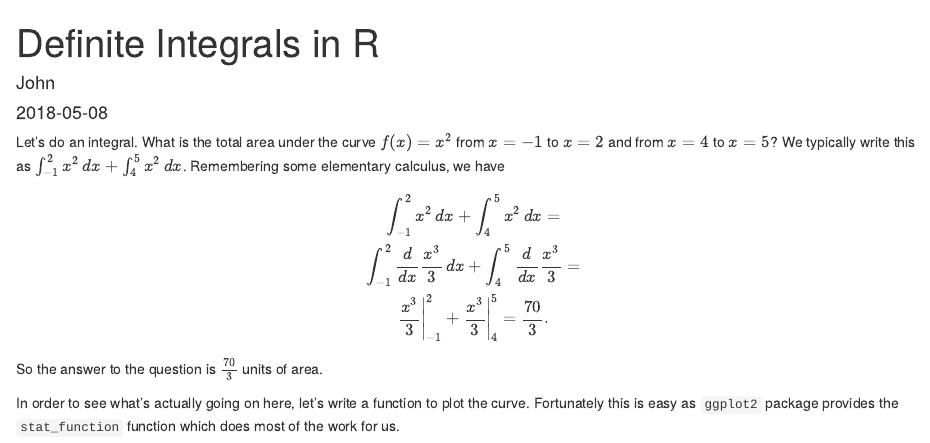
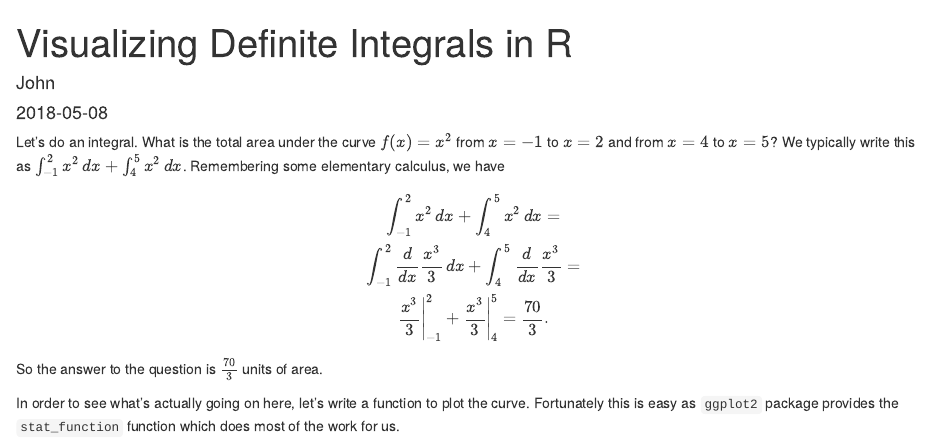
Before and after one commit to lashlee/blog_source, an R Markdown document (content/post/2018-05-08-definite-integrals.Rmd): the page in a window 1100 px wide, from its top. Rendered offline with R 4.5, knitr and Pandoc, with nearby package versions; some code elsewhere in the file could not run offline.

Commit message:
Changing the title of the definite integrals post to indicate it is for visualization

```diff
--- a/content/post/2018-05-08-definite-integrals.Rmd
+++ b/content/post/2018-05-08-definite-integrals.Rmd
@@ -1,5 +1,5 @@
 ---
-title: Definite Integrals in R
+title: Visualizing Definite Integrals in R
 author: John
 date: '2018-05-08'
 tags:
```
Also changed, not shown: content/post/2018-05-08-definite-integrals.html, content/post/2018-05-15-how-many-questions-do-you-need-on-your-exam.html, content/post/2018-05-15-how-many-questions-do-you-need-on-your-exam_files/figure-html/unnamed-chunk-6-1.png (deleted), content/post/2018-05-15-how-many-questions-do-you-need-on-your-exam_files/figure-html/unnamed-chunk-8-1.png (deleted), static/post/2018-05-15-how-many-questions-do-you-need-on-your-exam_files/figure-html/unnamed-chunk-3-1.png (renamed from content/post/2018-05-15-how-many-questions-do-you-need-on-your-exam_files/figure-html/unnamed-chunk-3-1.png), static/post/2018-05-15-how-many-questions-do-you-need-on-your-exam_files/figure-html/unnamed-chunk-4-1.png (renamed from content/post/2018-05-15-how-many-questions-do-you-need-on-your-exam_files/figure-html/unnamed-chunk-4-1.png), static/post/2018-05-15-how-many-questions-do-you-need-on-your-exam_files/figure-html/unnamed-chunk-4-2.png (renamed from content/post/2018-05-15-how-many-questions-do-you-need-on-your-exam_files/figure-html/unnamed-chunk-4-2.png), static/post/2018-05-15-how-many-questions-do-you-need-on-your-exam_files/figure-html/unnamed-chunk-4-3.png (renamed from content/post/2018-05-15-how-many-questions-do-you-need-on-your-exam_files/figure-html/unnamed-chunk-4-3.png), static/post/2018-05-15-how-many-questions-do-you-need-on-your-exam_files/figure-html/unnamed-chunk-4-4.png (renamed from content/post/2018-05-15-how-many-questions-do-you-need-on-your-exam_files/figure-html/unnamed-chunk-4-4.png), static/post/2018-05-15-how-many-questions-do-you-need-on-your-exam_files/figure-html/unnamed-chunk-6-1.png (added), static/post/2018-05-15-how-many-questions-do-you-need-on-your-exam_files/figure-html/unnamed-chunk-8-1.png (added).
